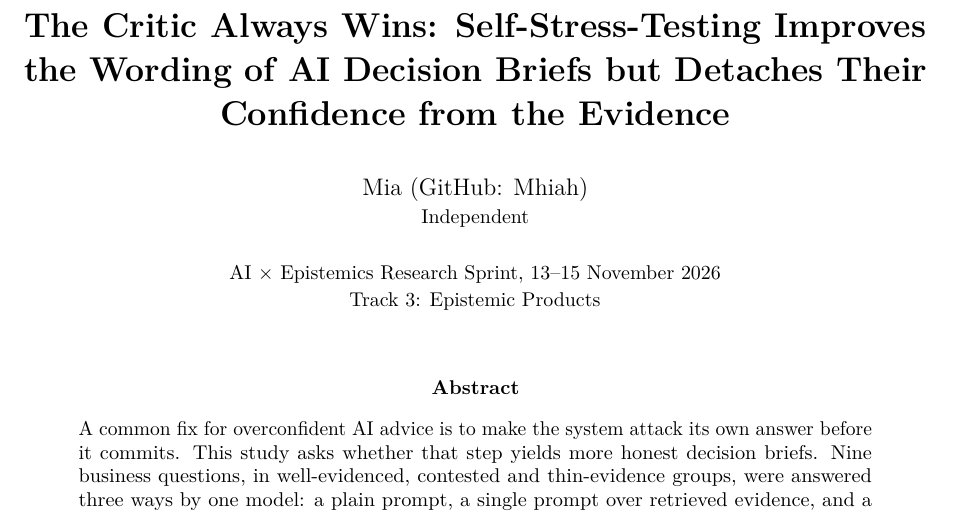
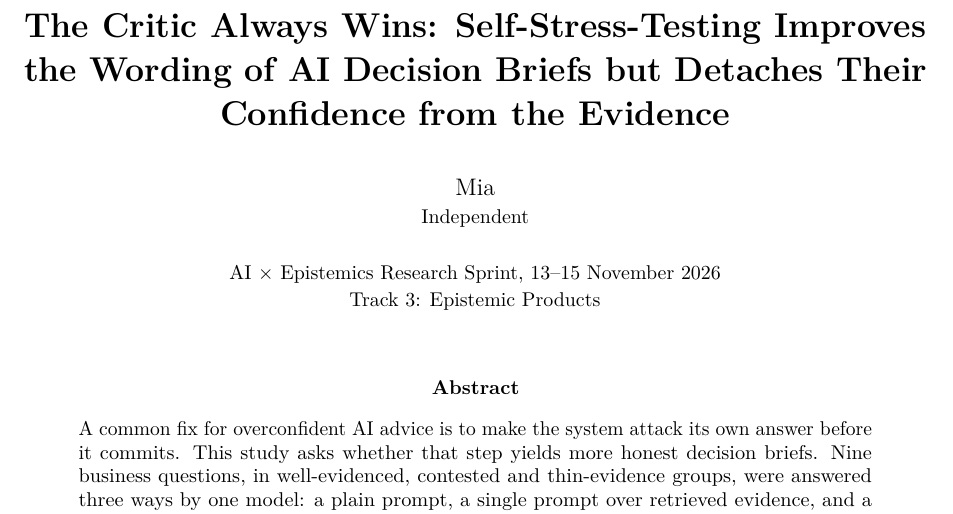
Before and after one commit to Mhiah/Vet, a LaTeX paper (report/report.tex): part of page 1 of 11, cut so that both start at the same text. Compiled offline with pdfLaTeX.

Commit message:
Report: author name

```diff
--- a/report/report.tex
+++ b/report/report.tex
@@ -18,7 +18,7 @@
 \newcommand{\crux}{Crux}
 
 \title{\textbf{The Critic Always Wins: Self-Stress-Testing Improves the Wording of AI Decision Briefs but Detaches Their Confidence from the Evidence}}
-\author{Mia (GitHub: Mhiah)\\ \small Independent}
+\author{Mia\\ \small Independent}
 \date{\small AI $\times$ Epistemics Research Sprint, 13--15 November 2026\\ Track 3: Epistemic Products}
 
 \begin{document}
```
Also changed, not shown: report/Vet-report.pdf.
